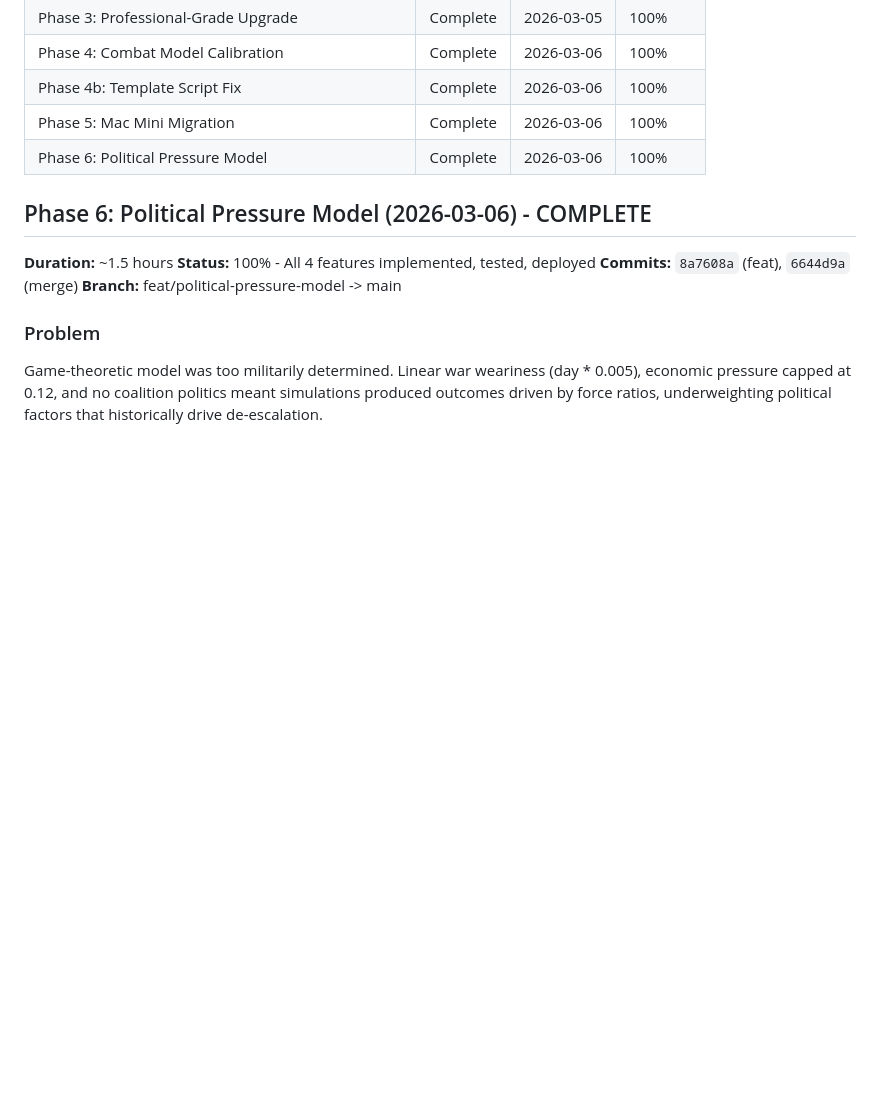
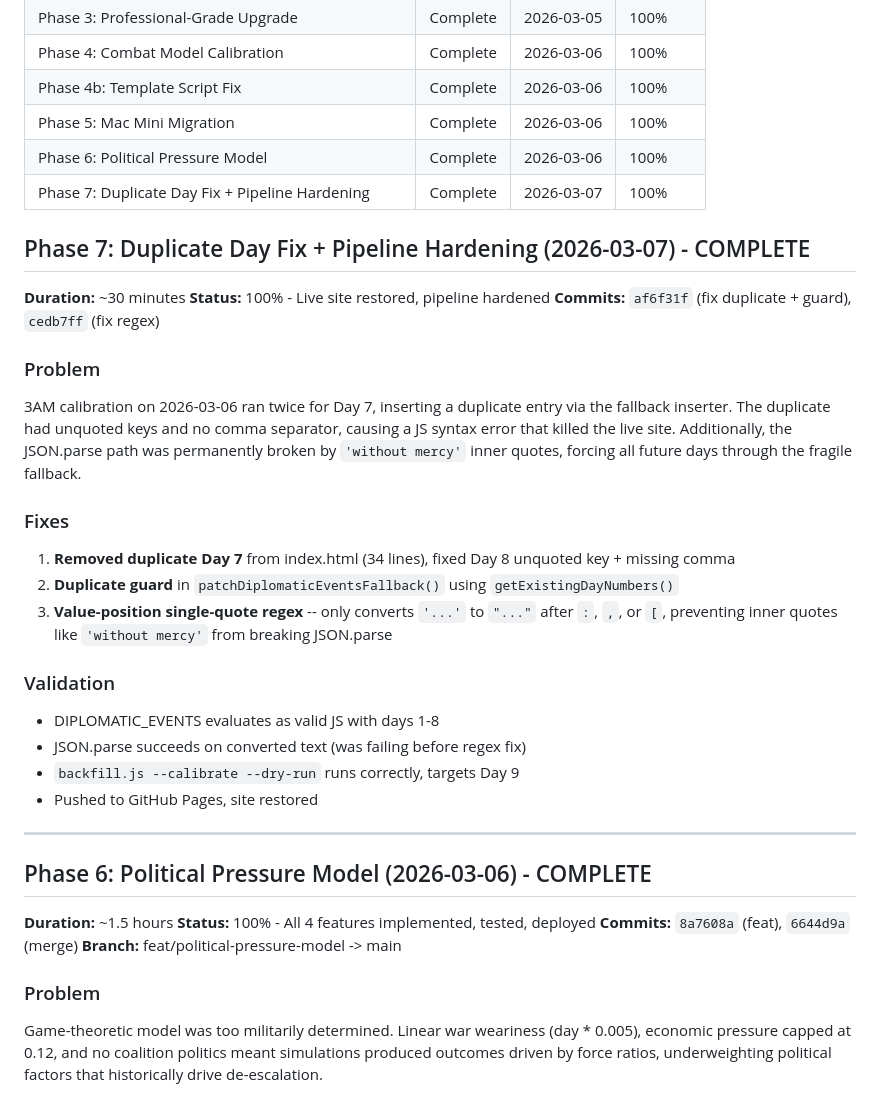
Before and after one commit to eesb99/centcom-wargame-ghpages, a Markdown page: context/progress.md, the part around the change. Drawn GitHub-style; blank space fills up the shorter version.

```diff
--- a/context/progress.md
+++ b/context/progress.md
@@ -12,8 +12,31 @@
 | Phase 4b: Template Script Fix | Complete | 2026-03-06 | 100% |
 | Phase 5: Mac Mini Migration | Complete | 2026-03-06 | 100% |
 | Phase 6: Political Pressure Model | Complete | 2026-03-06 | 100% |
+| Phase 7: Duplicate Day Fix + Pipeline Hardening | Complete | 2026-03-07 | 100% |
 
 
+
+## Phase 7: Duplicate Day Fix + Pipeline Hardening (2026-03-07) - COMPLETE
+
+**Duration:** ~30 minutes
+**Status:** 100% - Live site restored, pipeline hardened
+**Commits:** `af6f31f` (fix duplicate + guard), `cedb7ff` (fix regex)
+
+### Problem
+3AM calibration on 2026-03-06 ran twice for Day 7, inserting a duplicate entry via the fallback inserter. The duplicate had unquoted keys and no comma separator, causing a JS syntax error that killed the live site. Additionally, the JSON.parse path was permanently broken by `'without mercy'` inner quotes, forcing all future days through the fragile fallback.
+
+### Fixes
+1. **Removed duplicate Day 7** from index.html (34 lines), fixed Day 8 unquoted key + missing comma
+2. **Duplicate guard** in `patchDiplomaticEventsFallback()` using `getExistingDayNumbers()`
+3. **Value-position single-quote regex** -- only converts `'...'` to `"..."` after `:`, `,`, or `[`, preventing inner quotes like `'without mercy'` from breaking JSON.parse
+
+### Validation
+- DIPLOMATIC_EVENTS evaluates as valid JS with days 1-8
+- JSON.parse succeeds on converted text (was failing before regex fix)
+- `backfill.js --calibrate --dry-run` runs correctly, targets Day 9
+- Pushed to GitHub Pages, site restored
+
+---
 
 ## Phase 6: Political Pressure Model (2026-03-06) - COMPLETE
 
```
Also changed, not shown: context/claude.md (+36 -1 lines).
